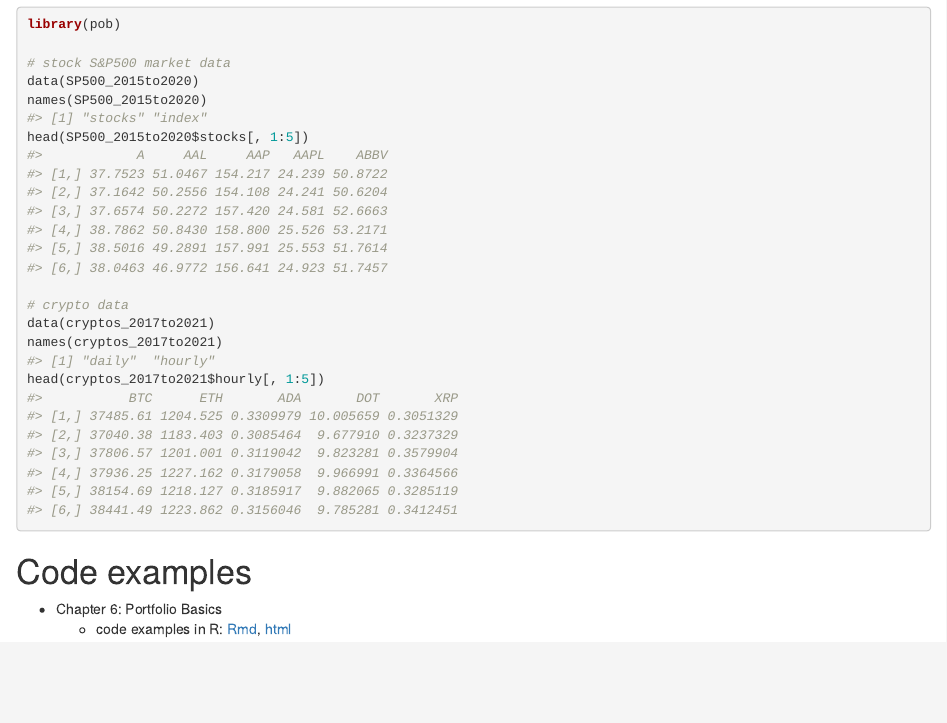
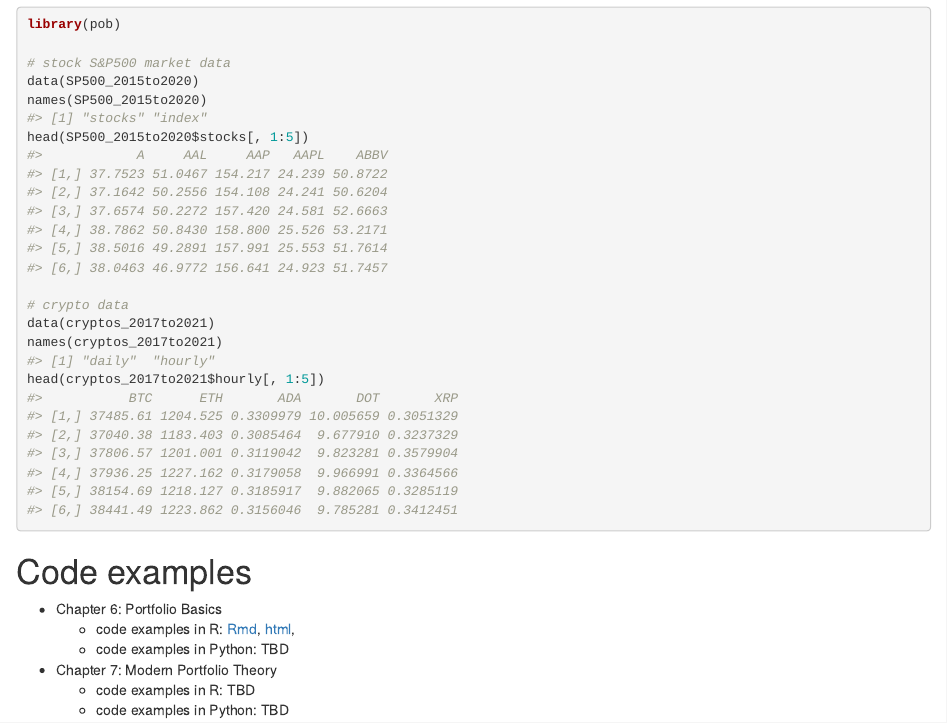
Before and after one commit to dppalomar/pob, an R Markdown document (README.Rmd): the page in a window 1100 px wide, from 340 px down. The pictures show the output file README.html that the author committed with the source, opened offline.

```diff
--- a/README.Rmd
+++ b/README.Rmd
@@ -58,4 +58,9 @@
 # Code examples
 
 - Chapter 6: Portfolio Basics
-  + code examples in R: [Rmd](code_examples/chapter-6/Rsession.Rmd), [html](code_examples/chapter-6/Rsession.html)
+  + code examples in R: [Rmd](code_examples/chapter-6/Rsession.Rmd), [html](https://raw.githack.com/dppalomar/pob/master/code_examples/chapter-6/Rsession.html),
+  + code examples in Python: TBD
+
+- Chapter 7: Modern Portfolio Theory
+  + code examples in R: TBD
+  + code examples in Python: TBD
```
Also changed, not shown: README.html, README.md.
